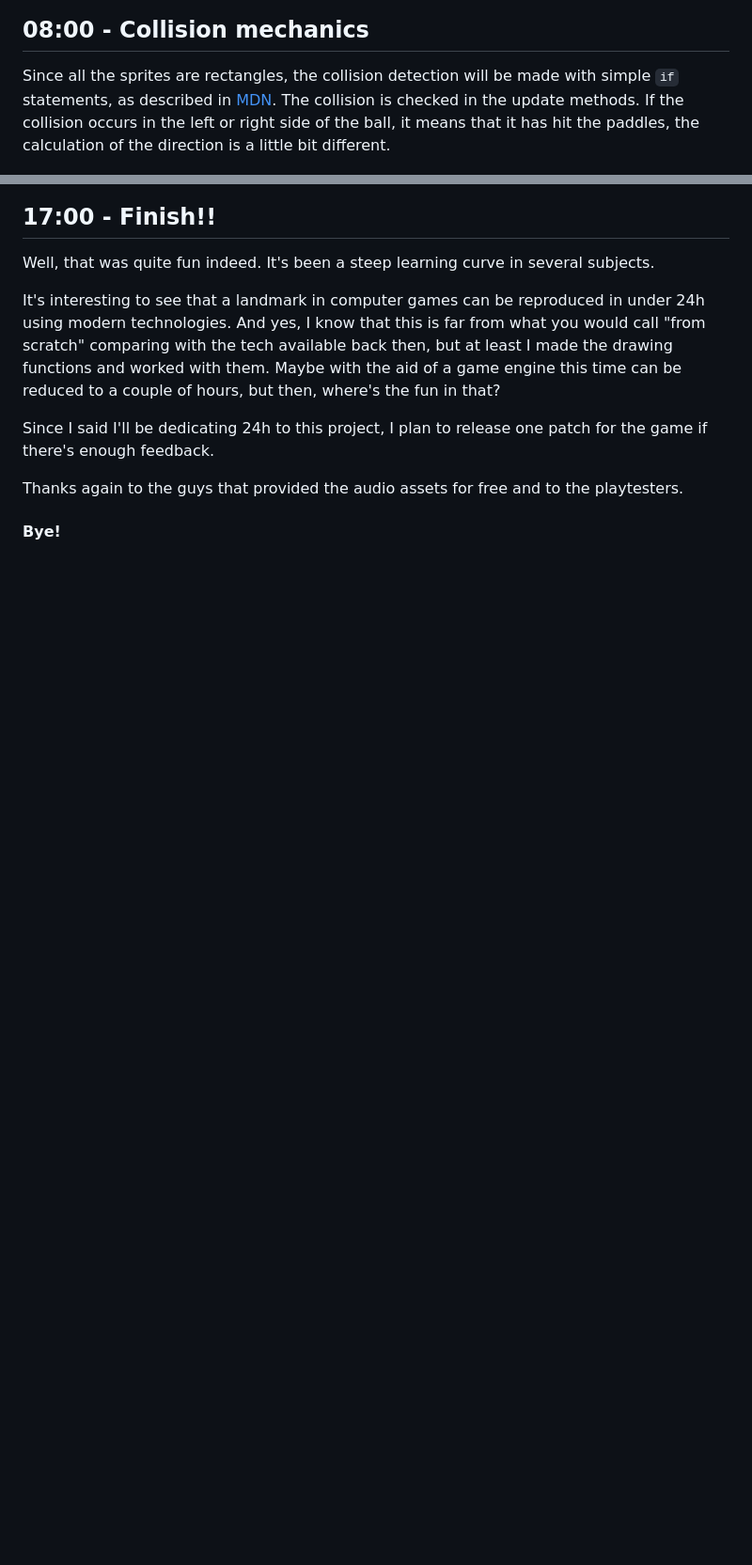
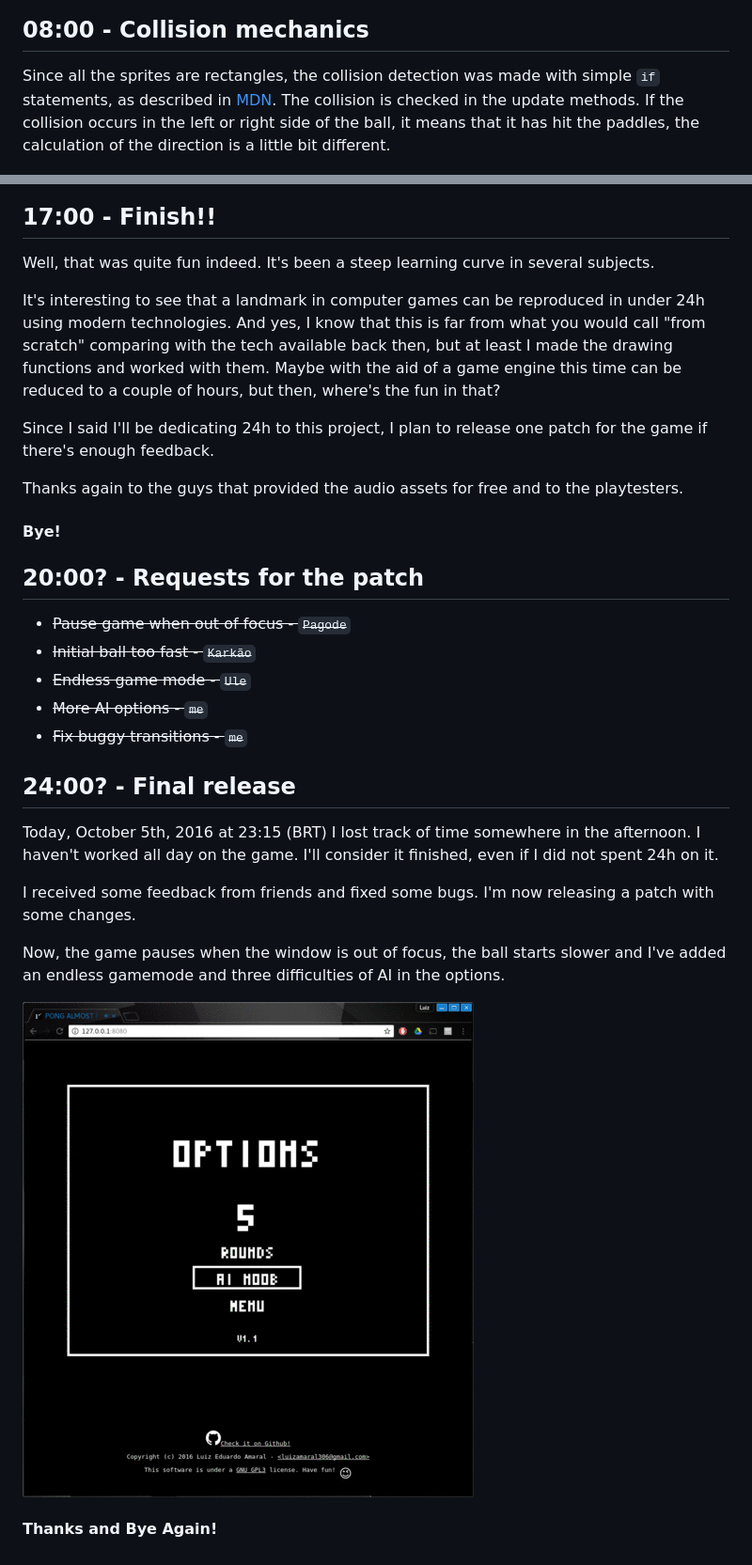
Before and after one commit to luxedo/pong-almost-from-scratch, a Markdown page: README.md, 2 parts joined by grey strips. Shown: that part at 94% size. Rendered like a GitHub page; pictures changed too: report-assets/new-options.gif (added); blank space fills up the shorter version.

```diff
--- a/README.md
+++ b/README.md
@@ -166,7 +166,7 @@ The `Ball` class also inhertits from `BaseSprite`. They contain two extra proper
 ![ball](report-assets/ball.gif "ball")
 
 ## 08:00 - Collision mechanics
-Since all the sprites are rectangles, the collision detection will be made with simple `if` statements, as described in [MDN](https://developer.mozilla.org/en-US/docs/Games/Techniques/2D_collision_detection).
+Since all the sprites are rectangles, the collision detection was made with simple `if` statements, as described in [MDN](https://developer.mozilla.org/en-US/docs/Games/Techniques/2D_collision_detection).
 The collision is checked in the update methods. If the collision occurs in the left or right side of the ball, it means that it has hit the paddles, the calculation of the direction is a little bit different.
 
 ![collision](report-assets/collision.gif "collision")
@@ -244,3 +244,21 @@ Since I said I'll be dedicating 24h to this project, I plan to release one patch
 Thanks again to the guys that provided the audio assets for free and to the playtesters.
 
 #### Bye!
+
+## 20:00? - Requests for the patch
+* ~~Pause game when out of focus - `Pagode`~~
+* ~~Initial ball too fast - `Karkão`~~
+* ~~Endless game mode - `Ule`~~
+* ~~More AI options - `me`~~
+* ~~Fix buggy transitions - `me`~~
+
+## 24:00? - Final release
+Today, October 5th, 2016 at 23:15 (BRT) I lost track of time somewhere in the afternoon. I haven't worked all day on the game. I'll consider it finished, even if I did not spent 24h on it.
+
+I received some feedback from friends and fixed some bugs. I'm now releasing a patch with some changes.
+
+Now, the game pauses when the window is out of focus, the ball starts slower and I've added an endless gamemode and three difficulties of AI in the options.
+
+![new options](report-assets/new-options.gif "new options")
+
+#### Thanks and Bye Again!
```
Also changed, not shown: other parts of README.md (+1 -1 lines), 3 other files.
